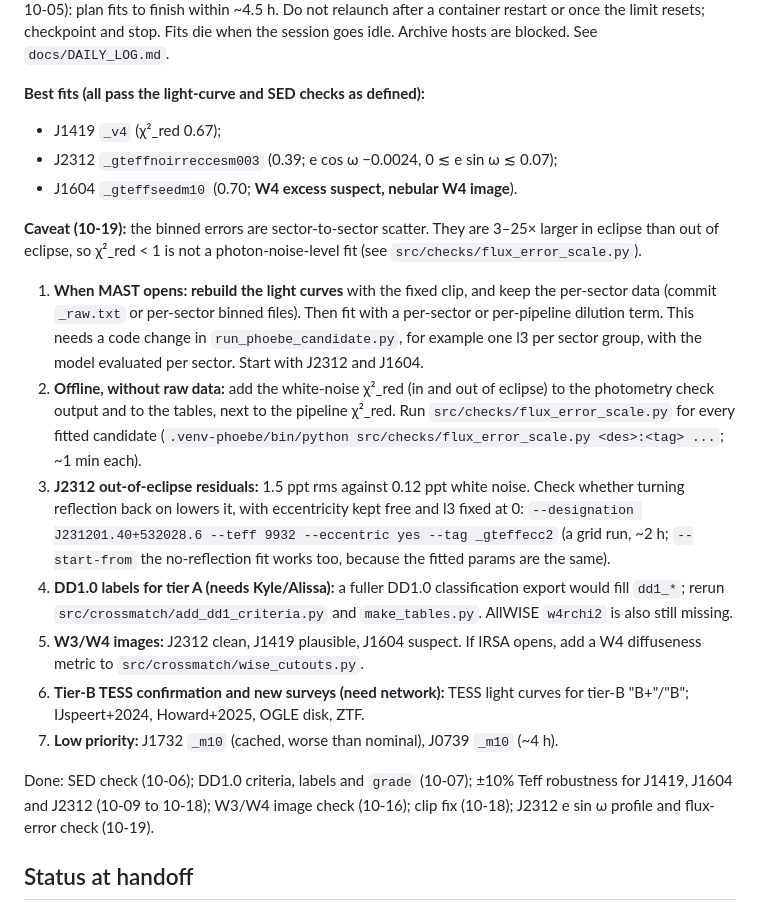
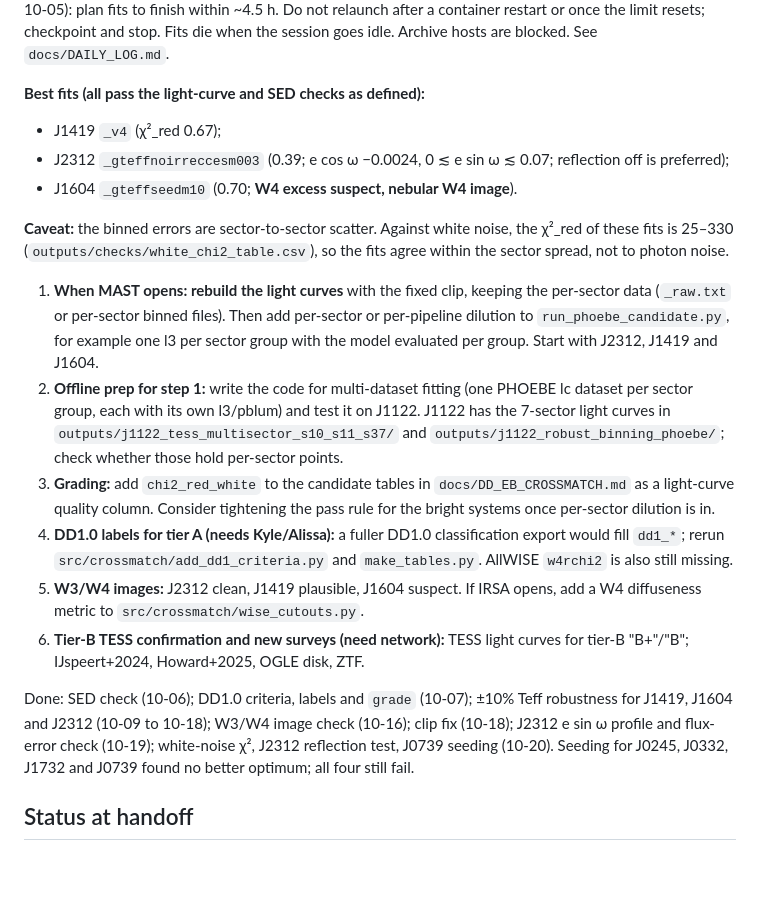
Before and after one commit to kylechen839-max/tic-106588577-phoebe, a Markdown page: docs/PROJECT_CONTEXT.md, the part around one of its changes. Drawn GitHub-style; blank space fills up the shorter version.

```diff
--- a/docs/PROJECT_CONTEXT.md
+++ b/docs/PROJECT_CONTEXT.md
@@ -103,20 +103,19 @@ Cloud runs: if `.venv-phoebe` is missing, run `python3 -m venv .venv-phoebe && .
 
 **Best fits (all pass the light-curve and SED checks as defined):**
 - J1419 `_v4` (χ²_red 0.67);
-- J2312 `_gteffnoirreccesm003` (0.39; e cos ω −0.0024, 0 ≲ e sin ω ≲ 0.07);
+- J2312 `_gteffnoirreccesm003` (0.39; e cos ω −0.0024, 0 ≲ e sin ω ≲ 0.07; reflection off is preferred);
 - J1604 `_gteffseedm10` (0.70; **W4 excess suspect, nebular W4 image**).
 
-**Caveat (10-19):** the binned errors are sector-to-sector scatter. They are 3–25× larger in eclipse than out of eclipse, so χ²_red < 1 is not a photon-noise-level fit (see `src/checks/flux_error_scale.py`).
+**Caveat:** the binned errors are sector-to-sector scatter. Against white noise, the χ²_red of these fits is 25–330 (`outputs/checks/white_chi2_table.csv`), so the fits agree within the sector spread, not to photon noise.
 
-1. **When MAST opens: rebuild the light curves** with the fixed clip, and keep the per-sector data (commit `_raw.txt` or per-sector binned files). Then fit with a per-sector or per-pipeline dilution term. This needs a code change in `run_phoebe_candidate.py`, for example one l3 per sector group, with the model evaluated per sector. Start with J2312 and J1604.
-2. **Offline, without raw data:** add the white-noise χ²_red (in and out of eclipse) to the photometry check output and to the tables, next to the pipeline χ²_red. Run `src/checks/flux_error_scale.py` for every fitted candidate (`.venv-phoebe/bin/python src/checks/flux_error_scale.py <des>:<tag> ...`; ~1 min each).
-3. **J2312 out-of-eclipse residuals:** 1.5 ppt rms against 0.12 ppt white noise. Check whether turning reflection back on lowers it, with eccentricity kept free and l3 fixed at 0: `--designation J231201.40+532028.6 --teff 9932 --eccentric yes --tag _gteffecc2` (a grid run, ~2 h; `--start-from` the no-reflection fit works too, because the fitted params are the same).
+1. **When MAST opens: rebuild the light curves** with the fixed clip, keeping the per-sector data (`_raw.txt` or per-sector binned files). Then add per-sector or per-pipeline dilution to `run_phoebe_candidate.py`, for example one l3 per sector group with the model evaluated per group. Start with J2312, J1419 and J1604.
+2. **Offline prep for step 1:** write the code for multi-dataset fitting (one PHOEBE lc dataset per sector group, each with its own l3/pblum) and test it on J1122. J1122 has the 7-sector light curves in `outputs/j1122_tess_multisector_s10_s11_s37/` and `outputs/j1122_robust_binning_phoebe/`; check whether those hold per-sector points.
+3. **Grading:** add `chi2_red_white` to the candidate tables in `docs/DD_EB_CROSSMATCH.md` as a light-curve quality column. Consider tightening the pass rule for the bright systems once per-sector dilution is in.
 4. **DD1.0 labels for tier A (needs Kyle/Alissa):** a fuller DD1.0 classification export would fill `dd1_*`; rerun `src/crossmatch/add_dd1_criteria.py` and `make_tables.py`. AllWISE `w4rchi2` is also still missing.
 5. **W3/W4 images:** J2312 clean, J1419 plausible, J1604 suspect. If IRSA opens, add a W4 diffuseness metric to `src/crossmatch/wise_cutouts.py`.
 6. **Tier-B TESS confirmation and new surveys (need network):** TESS light curves for tier-B "B+"/"B"; IJspeert+2024, Howard+2025, OGLE disk, ZTF.
-7. **Low priority:** J1732 `_m10` (cached, worse than nominal), J0739 `_m10` (~4 h).
 
-Done: SED check (10-06); DD1.0 criteria, labels and `grade` (10-07); ±10% Teff robustness for J1419, J1604 and J2312 (10-09 to 10-18); W3/W4 image check (10-16); clip fix (10-18); J2312 e sin ω profile and flux-error check (10-19).
+Done: SED check (10-06); DD1.0 criteria, labels and `grade` (10-07); ±10% Teff robustness for J1419, J1604 and J2312 (10-09 to 10-18); W3/W4 image check (10-16); clip fix (10-18); J2312 e sin ω profile and flux-error check (10-19); white-noise χ², J2312 reflection test, J0739 seeding (10-20). Seeding for J0245, J0332, J1732 and J0739 found no better optimum; all four still fail.
 
 ## Status at handoff
 
```
Also changed, not shown: other parts of docs/PROJECT_CONTEXT.md (+1 -1 lines), docs/DAILY_LOG.md (+12 -0 lines), docs/DD_EB_CROSSMATCH.md (+43 -0 lines).
